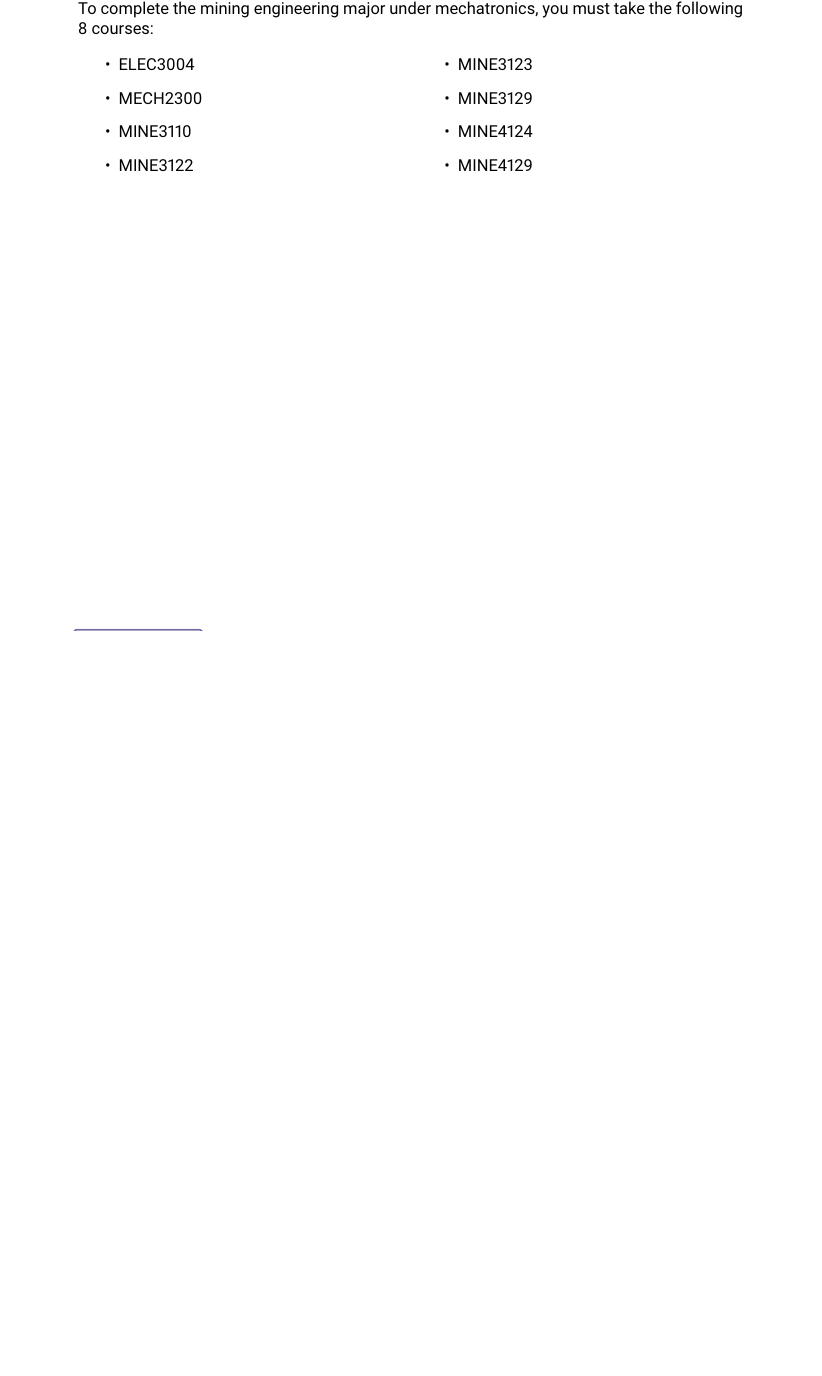
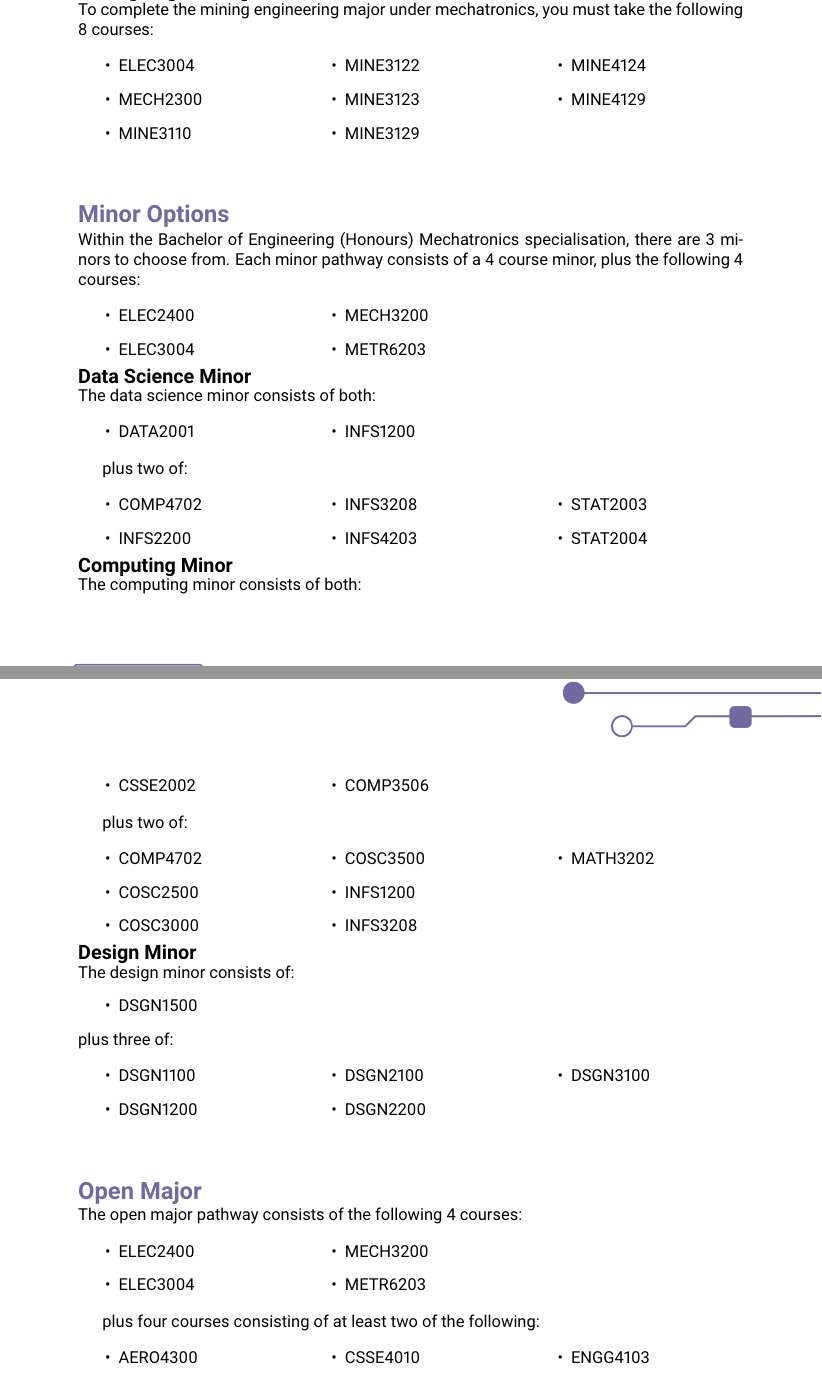
Before and after one commit to uqmars/MARS-Subject-Guide, a LaTeX thesis (2023/main.tex): part of page 6 of 11 before the commit and two parts of pages 6 and 7 of 13 after it, the two joined at a grey line, cut so that both start at the same text, the shorter picture padded with empty space. Compiled offline with pdfLaTeX.

Commit message:
Added Major Pathways
Added the major pathways to the BE enrolment plan.

```diff
--- a/2023/main.tex
+++ b/2023/main.tex
@@ -159,7 +160,7 @@ To complete the computer engineering major under mechatronics, you must take the
 
 \subsubsection{Mining Engineering}
 To complete the mining engineering major under mechatronics, you must take the following 8 courses:
-\begin{multicols}{2}
+\begin{multicols}{3}
     \begin{itemize}
         \item ELEC3004
         \item MECH2300
@@ -169,3 +170,99 @@ To complete the mining engineering major under mechatronics, you must take the f
         \item MINE3129
         \item MINE4124
         \item MINE4129
+        \item[]
+    \end{itemize}
+\end{multicols}
+
+\subsection{Minor Options}
+Within the Bachelor of Engineering (Honours) Mechatronics specialisation, there are 3 minors to choose from. Each minor pathway consists of a 4 course minor, plus the following 4 courses:
+\begin{multicols}{3}
+    \begin{itemize}
+        \item ELEC2400
+        \item ELEC3004
+        \item MECH3200
+        \item METR6203
+        \item[]
+        \item[]
+    \end{itemize}
+\end{multicols}
+
+\subsubsection{Data Science Minor}
+The data science minor consists of both:
+\begin{multicols}{3}
+    \begin{itemize}
+        \item DATA2001
+        \item INFS1200
+        \item[]
+    \end{itemize}
+\end{multicols}
+plus two of:
+\begin{multicols}{3}
+    \begin{itemize}
+        \item COMP4702
+        \item INFS2200
+        \item INFS3208
+        \item INFS4203
+        \item STAT2003
+        \item STAT2004
+    \end{itemize}
+\end{multicols}
+
+\subsubsection{Computing Minor}
+The computing minor consists of both:
+\begin{multicols}{3}
+    \begin{itemize}
+        \item CSSE2002
+        \item COMP3506
+        \item[]
+    \end{itemize}
+\end{multicols}
+plus two of:
+\begin{multicols}{3}
+    \begin{itemize}
+        \item COMP4702
+        \item COSC2500
+        \item COSC3000
+        \item COSC3500
+        \item INFS1200
+        \item INFS3208
+        \item MATH3202
+        \item[]
+        \item[]
+    \end{itemize}
+\end{multicols}
+
+\subsubsection{Design Minor}
+The design minor consists of:
+\begin{itemize}
+    \item DSGN1500
+\end{itemize}
+plus three of:
+\begin{multicols}{3}
+    \begin{itemize}
+        \item DSGN1100
+        \item DSGN1200
+        \item DSGN2100
+        \item DSGN2200
+        \item DSGN3100
+        \item[]
+    \end{itemize}
+\end{multicols}
+
+\subsection{Open Major}
+The open major pathway consists of the following 4 courses:
+\begin{multicols}{3}
+    \begin{itemize}
+        \item ELEC2400
+        \item ELEC3004
+        \item MECH3200
+        \item METR6203
+        \item[]
+        \item[]
+    \end{itemize}
+\end{multicols}
+plus four courses consisting of at least two of the following:
+\begin{multicols}{3}
+    \begin{itemize}
+        \item AERO4300
+        \item AERO4450
@@ -171,0 +275,2 @@ To complete the mining engineering major under mechatronics, you must take the f
+        \item CSSE4010
+        \item CSSE4011
@@ -171,0 +283,2 @@ To complete the mining engineering major under mechatronics, you must take the f
+        \item ENGG4103
+        \item ENGY4000
```
Also changed, not shown: 2023/main.pdf, 2023/main.tex (91 more changed lines).
